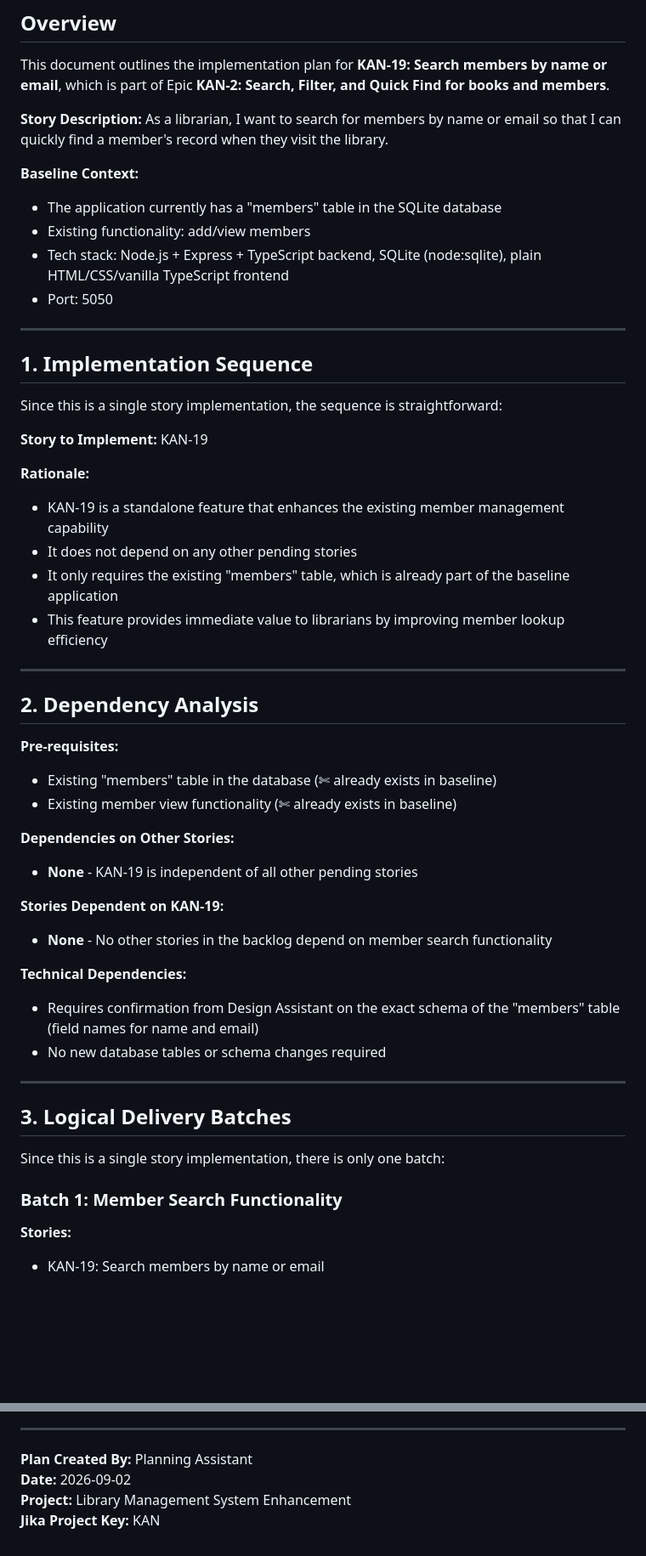
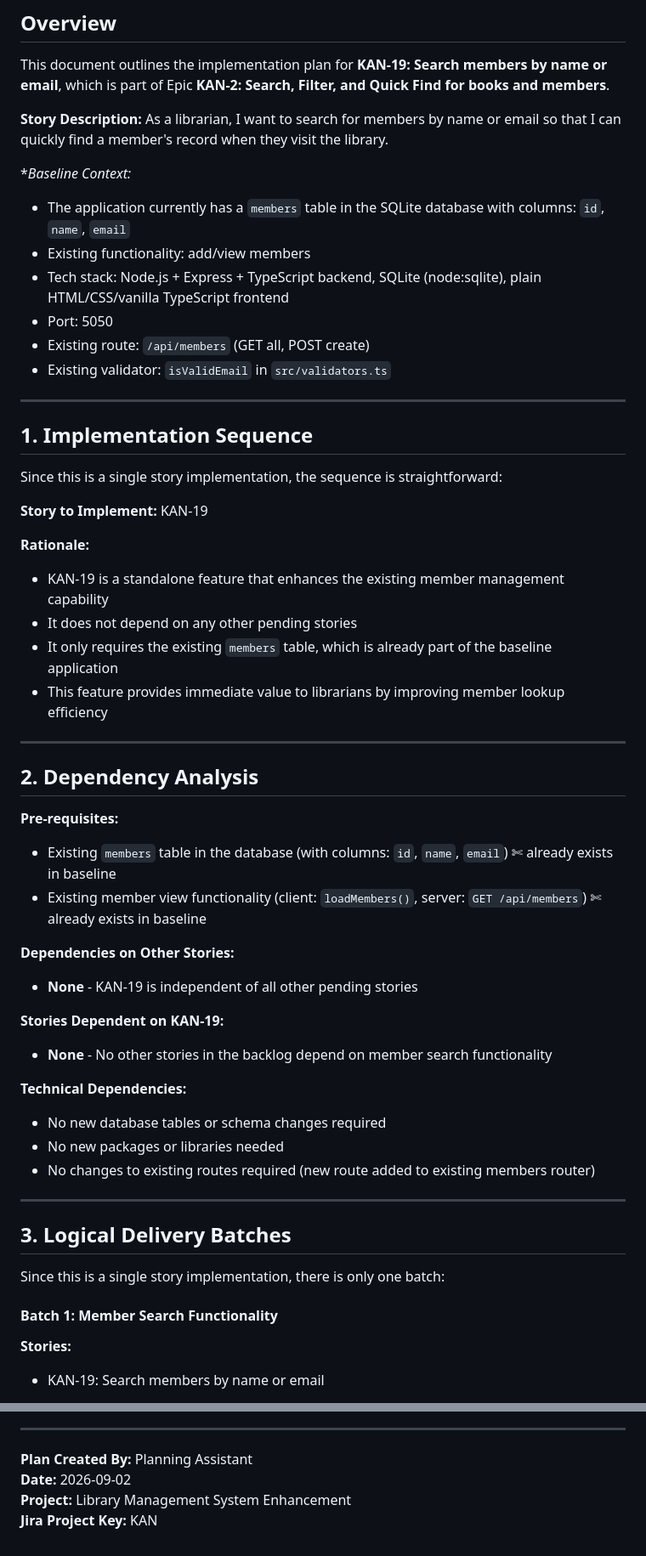
Before and after one commit to VikramKamboz/library-management-app, a Markdown page: docs/implementation-plan.md, 2 parts joined by grey strips. Shown at 85% size. Drawn GitHub-style; blank space fills up the shorter version.

```diff
--- a/docs/implementation-plan.md
+++ b/docs/implementation-plan.md
@@ -6,11 +6,13 @@ This document outlines the implementation plan for **KAN-19: Search members by n
 
 **Story Description:** As a librarian, I want to search for members by name or email so that I can quickly find a member's record when they visit the library.
 
-**Baseline Context:**
-- The application currently has a "members" table in the SQLite database
+**Baseline Context:*
+- The application currently has a `members` table in the SQLite database with columns: `id`, `name`, `email`
 - Existing functionality: add/view members
 - Tech stack: Node.js + Express + TypeScript backend, SQLite (node:sqlite), plain HTML/CSS/vanilla TypeScript frontend
 - Port: 5050
+- Existing route: `/api/members` (GET all, POST create)
+- Existing validator: `isValidEmail` in `src/validators.ts`
 
 ---
 
@@ -23,7 +25,7 @@ Since this is a single story implementation, the sequence is straightforward:
 **Rationale:**
 - KAN-19 is a standalone feature that enhances the existing member management capability
 - It does not depend on any other pending stories
-- It only requires the existing "members" table, which is already part of the baseline application
+- It only requires the existing `members` table, which is already part of the baseline application
 - This feature provides immediate value to librarians by improving member lookup efficiency
 
 ---
@@ -31,8 +33,8 @@ Since this is a single story implementation, the sequence is straightforward:
 ## 2. Dependency Analysis
 
 **Pre-requisites:**
-- Existing "members" table in the database (✄ already exists in baseline)
-- Existing member view functionality (✄ already exists in baseline)
+- Existing `members` table in the database (with columns: `id`, `name`, `email`) ✄ already exists in baseline
+- Existing member view functionality (client: `loadMembers()`, server: `GET /api/members`) ✄ already exists in baseline
 
 **Dependencies on Other Stories:**
 - **None** - KAN-19 is independent of all other pending stories
@@ -41,8 +43,9 @@ Since this is a single story implementation, the sequence is straightforward:
 - **None** - No other stories in the backlog depend on member search functionality
 
 **Technical Dependencies:**
-- Requires confirmation from Design Assistant on the exact schema of the "members" table (field names for name and email)
 - No new database tables or schema changes required
+- No new packages or libraries needed
+- No changes to existing routes required (new route added to existing members router)
 
 ---
 
@@ -50,7 +53,7 @@ Since this is a single story implementation, the sequence is straightforward:
 
 Since this is a single story implementation, there is only one batch:
 
-### Batch 1: Member Search Functionality
+#### Batch 1: Member Search Functionality
 
 **Stories:**
 - KAN-19: Search members by name or email
@@ -154,4 +166,4 @@ KAN-19 is a standalone, low-risk feature that enhances member management by addi
 **Plan Created By:** Planning Assistant
 **Date:** 2026-09-02
 **Project:** Library Management System Enhancement
-**Jika Project Key:** KAN
+**Jira Project Key:** KAN
```
Also changed, not shown: other parts of docs/implementation-plan.md (+20 -11 lines).
